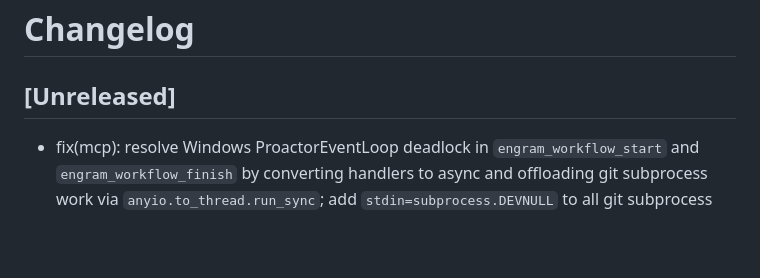
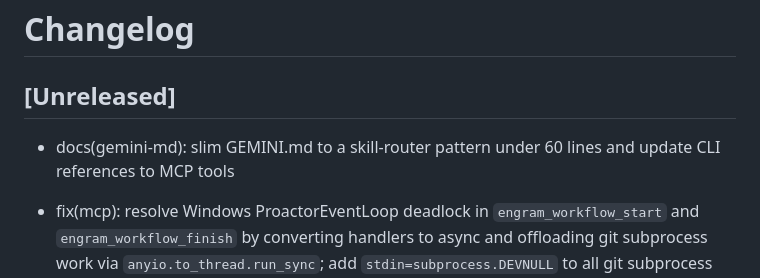
Before and after one commit to Sai937593/engram, a Markdown page: CHANGELOG.md, the part around the change. GitHub-like rendering; blank space fills up the shorter version.

Commit message:
docs(phase-15-workflow-refinement): Slim GEMINI.md to a skill-router pattern [eafc3697]

```diff
--- a/CHANGELOG.md
+++ b/CHANGELOG.md
@@ -1,6 +1,7 @@
 # Changelog
 
 ## [Unreleased]
+- docs(gemini-md): slim GEMINI.md to a skill-router pattern under 60 lines and update CLI references to MCP tools
 - fix(mcp): resolve Windows ProactorEventLoop deadlock in `engram_workflow_start` and `engram_workflow_finish` by converting handlers to async and offloading git subprocess work via `anyio.to_thread.run_sync`; add `stdin=subprocess.DEVNULL` to all git subprocess calls in `workflow_service` to prevent STDIO pipe inheritance
 - feat: add `engram_workflow_start` and `engram_workflow_finish` MCP tools
 - feat(mcp): Add `engram_workflow_start` and `engram_workflow_finish` MCP tools inside tools.py with comprehensive unit test coverage.
```
